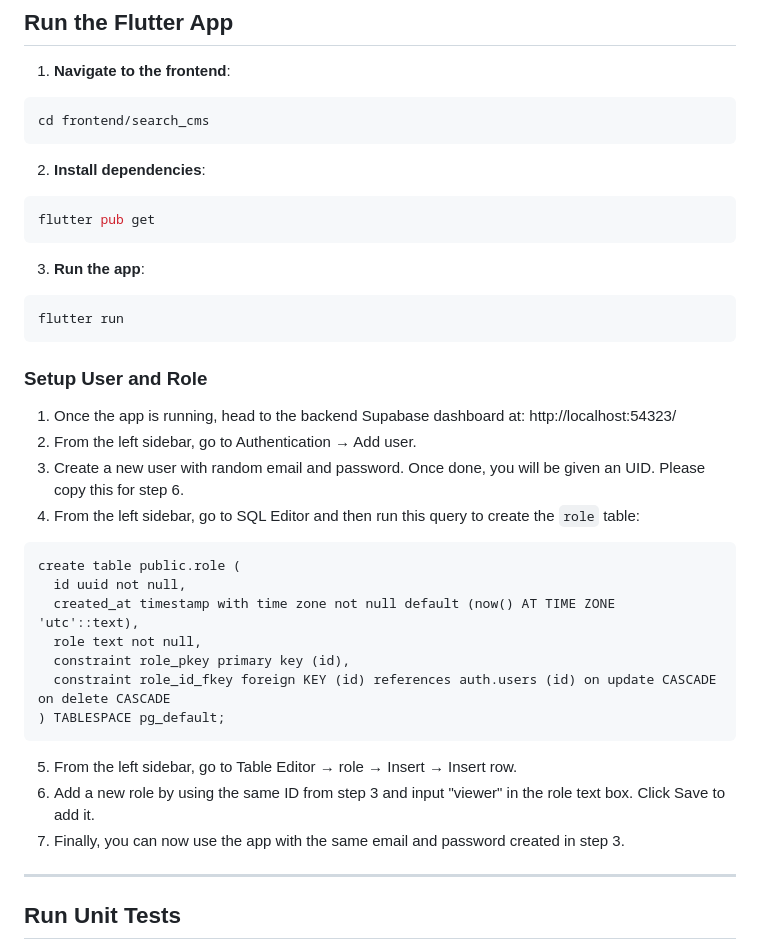
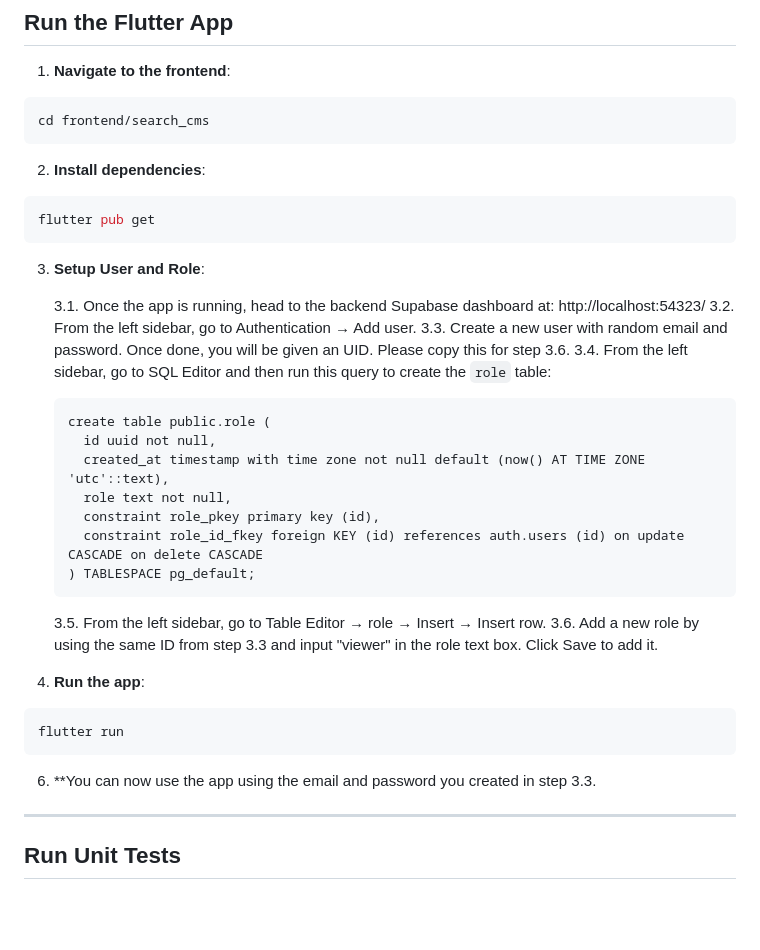
Before and after one commit to UniversityOfSaskatchewanCMPT371/term-project-winter2026-team1, a Markdown page: README.md, the part around the change. GitHub-like rendering; blank space fills up the shorter version.

````diff
--- a/README.md
+++ b/README.md
@@ -82,29 +82,31 @@ cd frontend/search_cms
 flutter pub get
 ```
 
-3. **Run the app**:
+3. **Setup User and Role**:
+
+    3.1. Once the app is running, head to the backend Supabase dashboard at: http://localhost:54323/
+    3.2. From the left sidebar, go to Authentication &rarr; Add user.
+    3.3. Create a new user with random email and password. Once done, you will be given an UID. Please copy this for step 3.6.
+    3.4. From the left sidebar, go to SQL Editor and then run this query to create the `role` table:
+    ```
+    create table public.role (
+      id uuid not null,
+      created_at timestamp with time zone not null default (now() AT TIME ZONE 'utc'::text),
+      role text not null,
+      constraint role_pkey primary key (id),
+      constraint role_id_fkey foreign KEY (id) references auth.users (id) on update CASCADE on delete CASCADE
+    ) TABLESPACE pg_default;
+    ```
+    3.5. From the left sidebar, go to Table Editor &rarr; role &rarr; Insert &rarr; Insert row.
+    3.6. Add a new role by using the same ID from step 3.3 and input "viewer" in the role text box. Click Save to add it.
+
+
+5. **Run the app**:
 ```bash
 flutter run
 ```
 
-### Setup User and Role
-
-1. Once the app is running, head to the backend Supabase dashboard at: http://localhost:54323/
-2. From the left sidebar, go to Authentication &rarr; Add user.
-3. Create a new user with random email and password. Once done, you will be given an UID. Please copy this for step 6.
-4. From the left sidebar, go to SQL Editor and then run this query to create the `role` table:
-```
-create table public.role (
-  id uuid not null,
-  created_at timestamp with time zone not null default (now() AT TIME ZONE 'utc'::text),
-  role text not null,
-  constraint role_pkey primary key (id),
-  constraint role_id_fkey foreign KEY (id) references auth.users (id) on update CASCADE on delete CASCADE
-) TABLESPACE pg_default;
-```
-5. From the left sidebar, go to Table Editor &rarr; role &rarr; Insert &rarr; Insert row.
-6. Add a new role by using the same ID from step 3 and input "viewer" in the role text box. Click Save to add it.
-7. Finally, you can now use the app with the same email and password created in step 3.
+6. **You can now use the app using the email and password you created in step 3.3.
 
 ---
 
````
